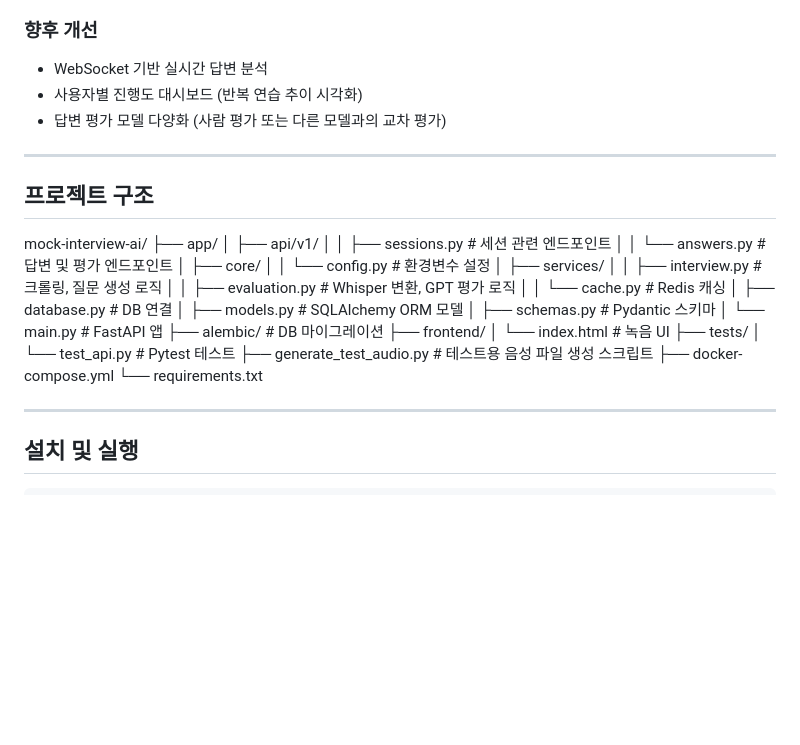
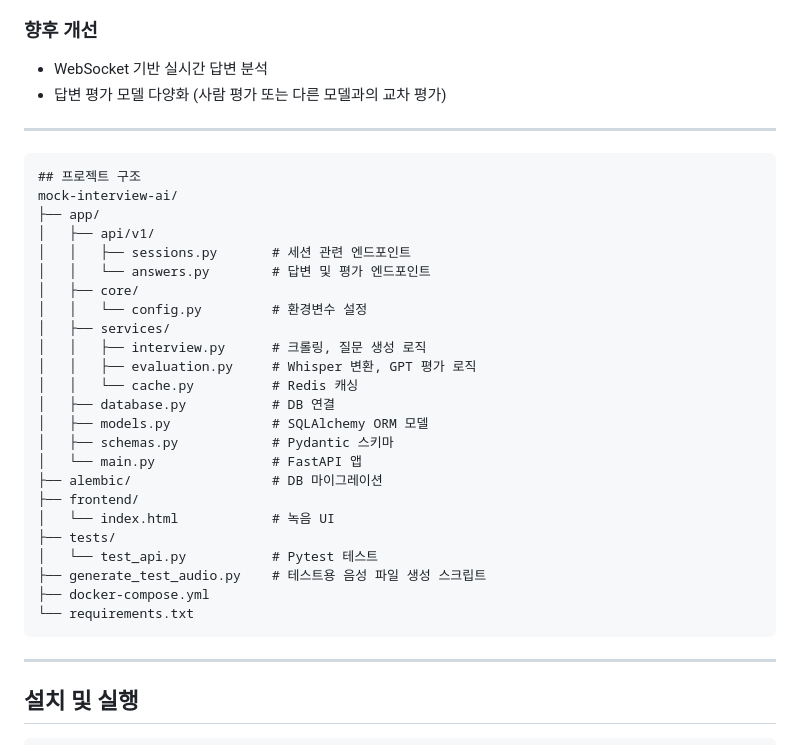
Before and after one commit to HyeonBin0118/mock-interview-ai, a Markdown page: README.md, the part around the change. Rendered like a GitHub page; blank space fills up the shorter version.

Commit message:
docs: README UPDATE

````diff
--- a/README.md
+++ b/README.md
@@ -281,11 +281,10 @@ InterviewSession  ->  Question  ->  Answer  ->  EvaluationResult
 
 ### 향후 개선
 - WebSocket 기반 실시간 답변 분석
-- 사용자별 진행도 대시보드 (반복 연습 추이 시각화)
 - 답변 평가 모델 다양화 (사람 평가 또는 다른 모델과의 교차 평가)
 
 ---
-
+```
 ## 프로젝트 구조
 mock-interview-ai/
 ├── app/
@@ -310,7 +309,7 @@ mock-interview-ai/
 ├── generate_test_audio.py    # 테스트용 음성 파일 생성 스크립트
 ├── docker-compose.yml
 └── requirements.txt
-
+```
 
 ---
 
````
